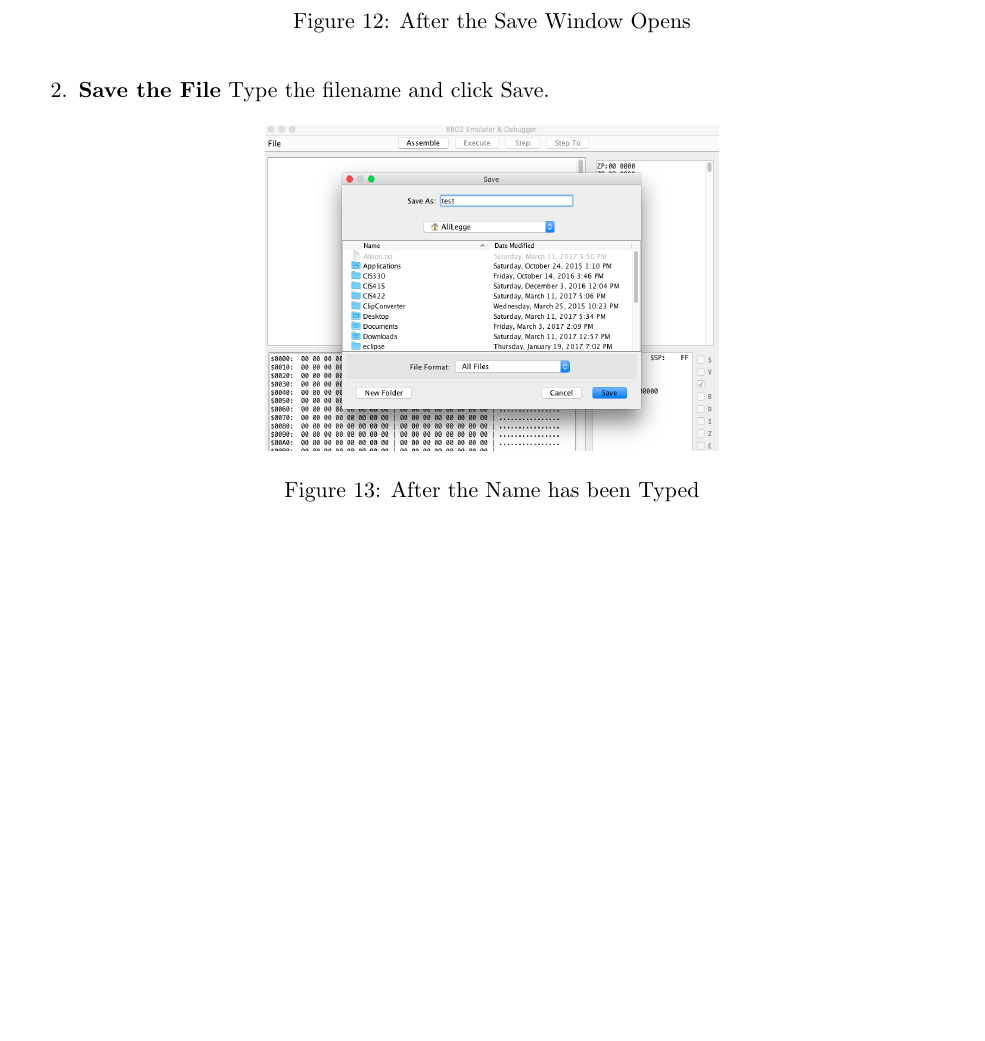
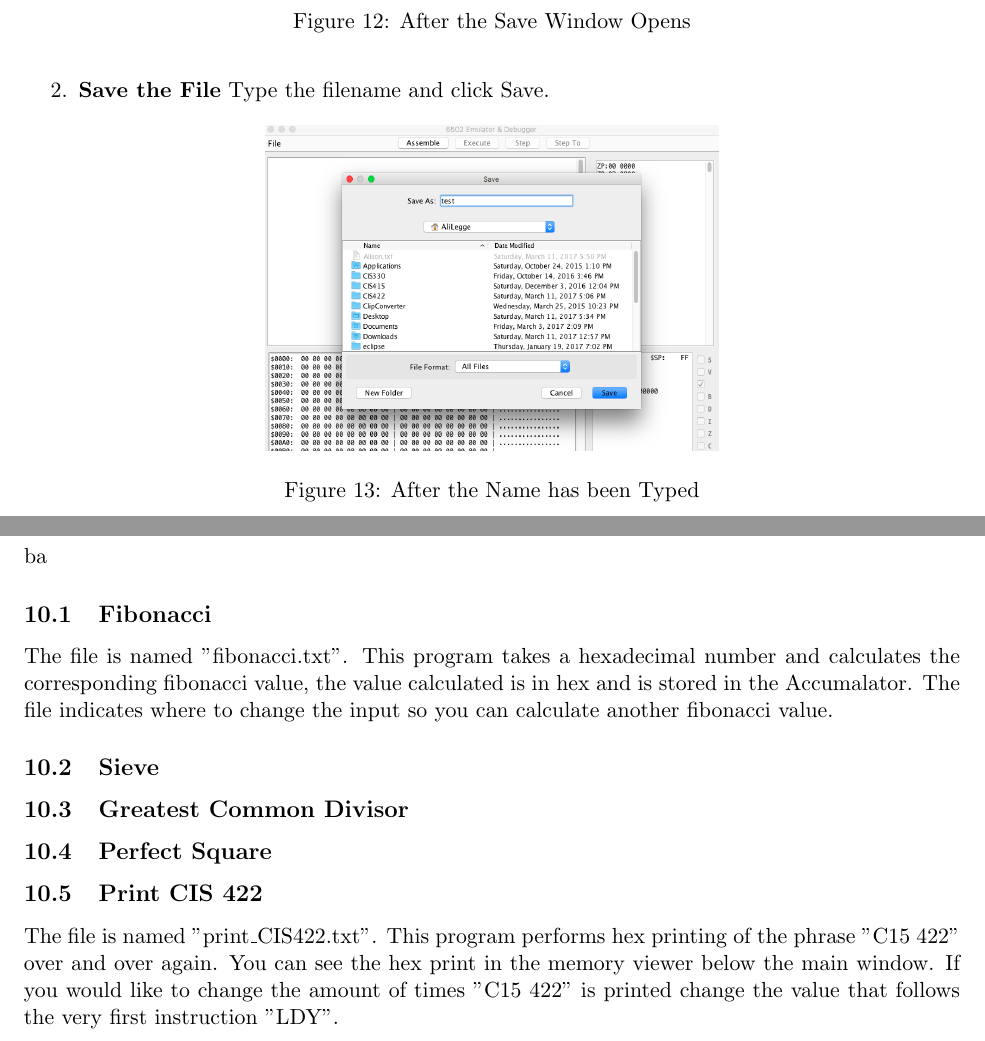
Before and after one commit to unoCamel/6502-Debugger, a LaTeX document (Documentation/User Manual/User Manual.tex): part of page 13 of 13 before the commit and two parts of pages 14 and 15 of 15 after it, the two joined at a grey line, cut so that both start at the same text, the shorter picture padded with empty space. Compiled offline with pdfLaTeX.

Commit message:
Added programming nuances and some descriptions of test files

```diff
--- a/Documentation/User Manual/User Manual.tex
+++ b/Documentation/User Manual/User Manual.tex
@@ -206,6 +219,17 @@ The Step To function will allow you to skip to a function of your choosing.
 		\caption{After the Name has been Typed}
 	\end{figure}
 \end{enumerate}
+\clearpage
+
+\section{Programs Included}   ba
+\subsection{Fibonacci}
+The file is named "fibonacci.txt". This program takes a hexadecimal number and calculates the corresponding fibonacci value, the value calculated is in hex and is stored in the Accumalator. The file indicates where to change the input so you can calculate another fibonacci value.
+\subsection{Sieve}
+\subsection{Greatest Common Divisor}
+\subsection{Perfect Square}
+\subsection{Print CIS 422}
+The file is named "print\_CIS422.txt". This program performs hex printing of the phrase "C15 422" over and over again. You can see the hex print in the memory viewer below the main window. If you would like to change the amount of times "C15 422" is printed change the value that follows the very first instruction "LDY".
+\clearpage
 
 
 \end{document}
```
Also changed, not shown: Documentation/User Manual/User Manual.pdf, Documentation/User Manual/User Manual.tex (13 more changed lines), 4 other files.
